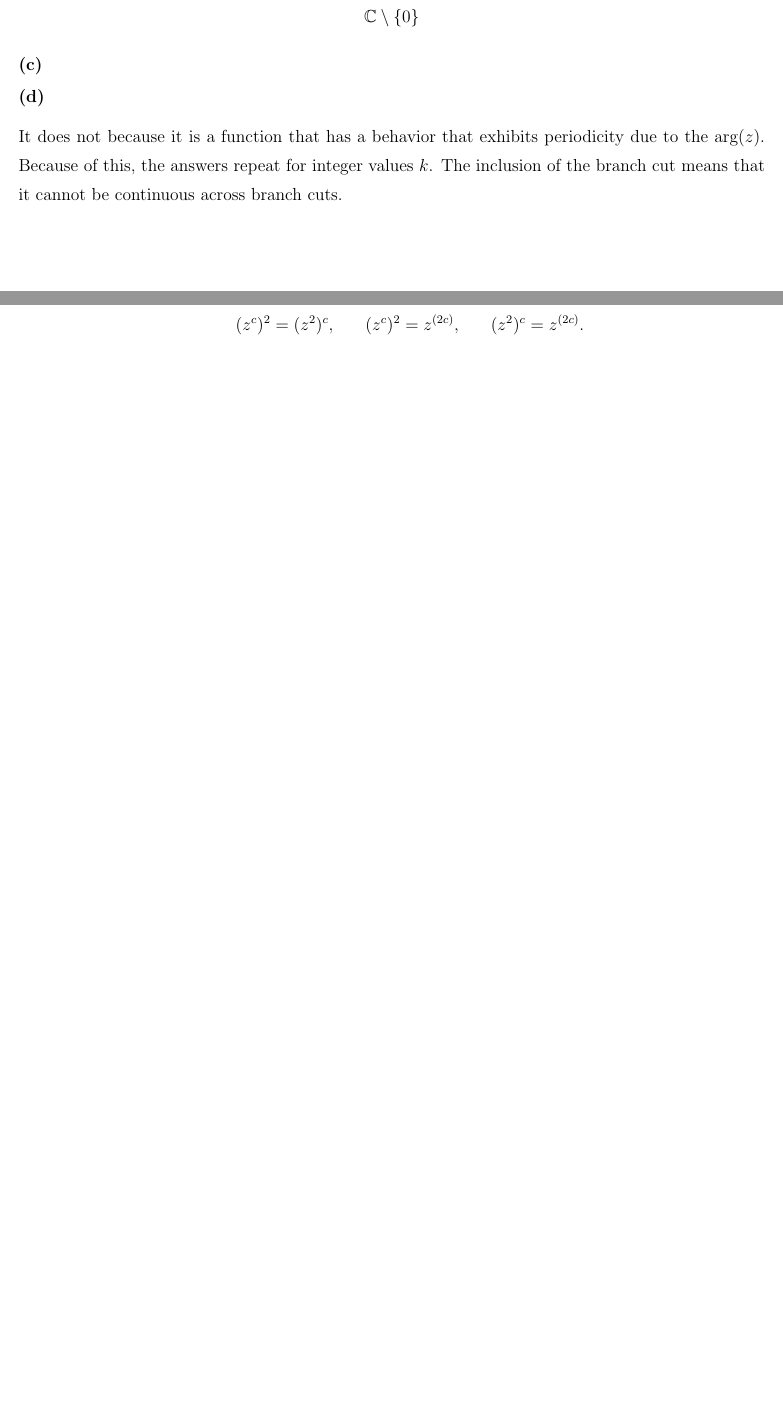
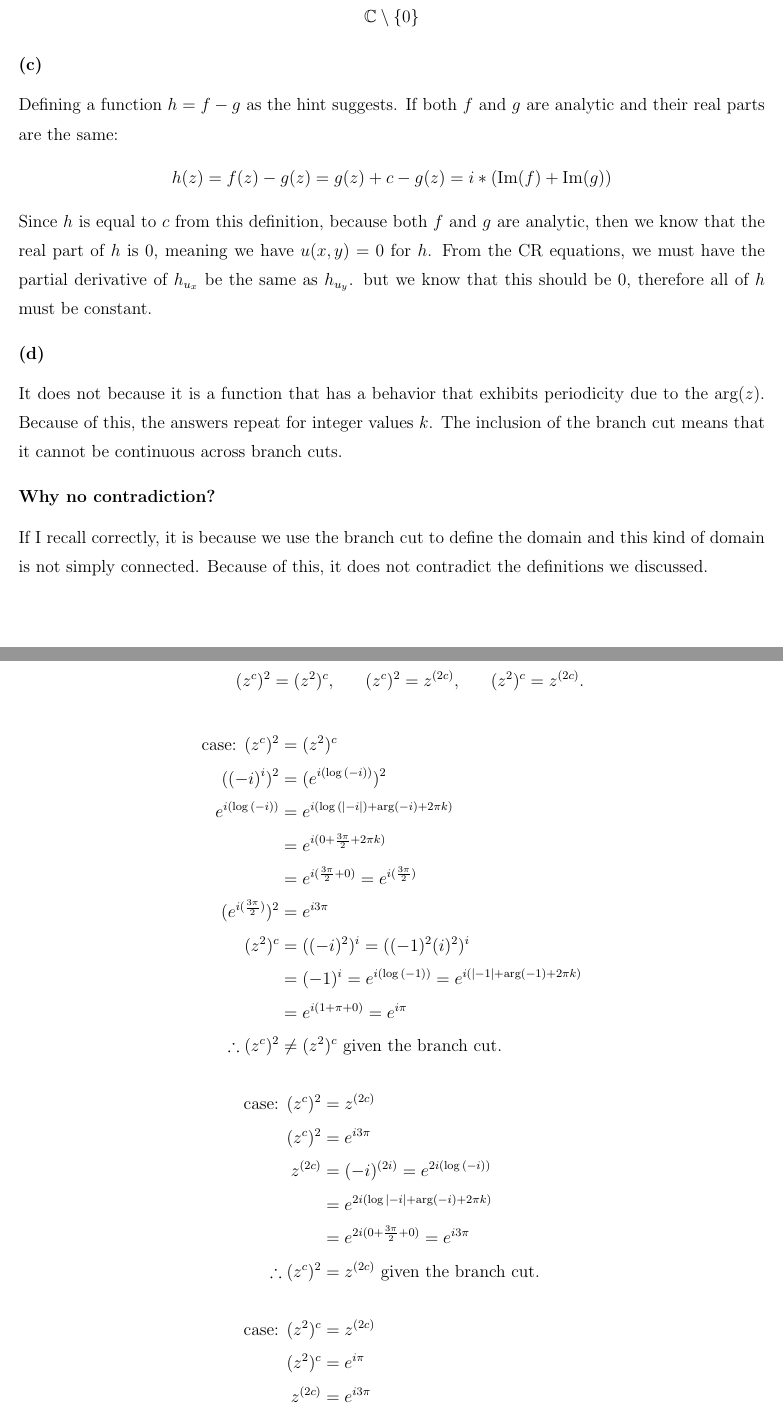
Before and after one commit to Mgomez-01/math_3160, a LaTeX problem sheet (homeworks/hw5/main.tex): two parts of pages 5 and 7 of 7, joined at a grey line, cut so that both start at the same text, the shorter picture padded with empty space. The pictures show the PDF file homeworks/hw5/main.pdf that the author committed with the source.

Commit message:
updating hw files

```diff
--- a/homeworks/hw5/main.tex
+++ b/homeworks/hw5/main.tex
@@ -182,8 +184,15 @@ Domain of definition is anywhere that the magnitude is not zero.
   \mathbb{C}\setminus \{0\}
 \end{align*}
 \subsection*{(c)}
+Defining a function $h=f-g$ as the hint suggests. If both $f$ and $g$ are analytic and their real parts are the same:
+\begin{align*}
+  h(z) &= f(z) - g(z) = g(z) + c - g(z) =  i*(\text{Im}{(f)} + \text{Im}(g))
+\end{align*}
+Since $h$ is equal to $c$ from this definition, because both $f$ and $g$ are analytic, then we know that the real part of $h$ is $0$, meaning we have $u(x,y) = 0$ for  $h$. From the CR equations, we must have the partial derivative of $h_{u_x}$ be the same as $h_{u_y}$. but we know that this should be $0$, therefore all of $h$ must be constant.
 \subsection*{(d)}
 It does not because it is a function that has a behavior that exhibits periodicity due to the arg$(z)$. Because of this, the answers repeat for integer values $k$. The inclusion of the branch cut means that it cannot be continuous across branch cuts.
+\subsection*{Why no contradiction?}
+If I recall correctly, it is because we use the branch cut to define the domain and this kind of domain is not simply connected. Because of this, it does not contradict the definitions we discussed.
 \newpage
 \section*{Problem 4}
 Find the following values, on the branches given:
@@ -224,6 +233,8 @@ $ \log(1 - i \sqrt 3) \ \ (\pi \leq \theta < 3 \pi)$
 \section*{Problem 5}
 Recall that power functions are defined by $z^c = e^{c \log(z)}$. In this exercise, we compute all power functions by using the branch $(0 \leq \theta < 2 \pi)$ for $\log(z)$.
 \begin{enumerate}
-	\item [(a)] For $z = -i$ and $c = i$, compute the values of $(z^c)^2$, $(z^2)^c$, and $z^{(2c)}$.
-	\item [(b)] With the notation as in (a), which of these are true or false?
-	      $$ (z^c)^2 = (z^2)^c, \hspace{20pt} (z^c)^2 = z^{(2c)}, \hspace{20pt} (z^2)^c = z^{(2c)}.$$
+\item [(a)] For $z = -i$ and $c = i$, compute the values of $(z^c)^2$, $(z^2)^c$, and $z^{(2c)}$.
+\item [(b)] With the notation as in (a), which of these are true or false?
+  $$ (z^c)^2 = (z^2)^c, \hspace{20pt} (z^c)^2 = z^{(2c)}, \hspace{20pt} (z^2)^c = z^{(2c)}.$$
+\end{enumerate}
+\begin{align*}
@@ -230,5 +246,25 @@ Recall that power functions are defined by $z^c = e^{c \log(z)}$. In this exerci
+  (e^{i(\frac{3\pi}{2})})^2 &= e^{i3\pi}\\
+  (z^2)^c &= ((-i)^2)^i = ((-1)^2(i)^2)^i \\
+          &= (-1)^i = e^{i(\log{(-1)})}= e^{i(\Log{|-1|} + \text{arg}(-1) + 2\pi k)}\\
+          &= e^{i(\Log{1} + \pi + 0)} = e^{i\pi} \\
+  \therefore (z^c)^2 &\neq (z^2)^c \text{ given the branch cut.}
+\end{align*}
+\begin{align*}
+  \text{case: } (z^c)^2 &= z^{(2c)} \\
+  (z^c)^2 &= e^{i3\pi}\\
+  z^{(2c)} &= (-i)^{(2i)} = e^{2i(\log{(-i)})}\\
+  &= e^{2i(\log{|-i| + \text{arg}(-i) + 2\pi k})}\\
+  &= e^{2i(0 + \frac{3\pi}{2} + 0)} = e^{i3\pi}\\
+  \therefore (z^c)^2 &= z^{(2c)} \text{ given the branch cut.}
+\end{align*}
+\begin{align*}
+  \text{case: } (z^2)^c &= z^{(2c)} \\
+  (z^2)^c &= e^{i\pi}\\
+  z^{(2c)} &= e^{i3\pi}\\
+\therefore (z^2)^c &\neq z^{(2c)} \text{ given the branch cut.}
+\end{align*}
 
-\end{enumerate}
+
 
 \end{document}
 
```
Also changed, not shown: homeworks/hw5/main.pdf, homeworks/hw5/main.tex (9 more changed lines).
